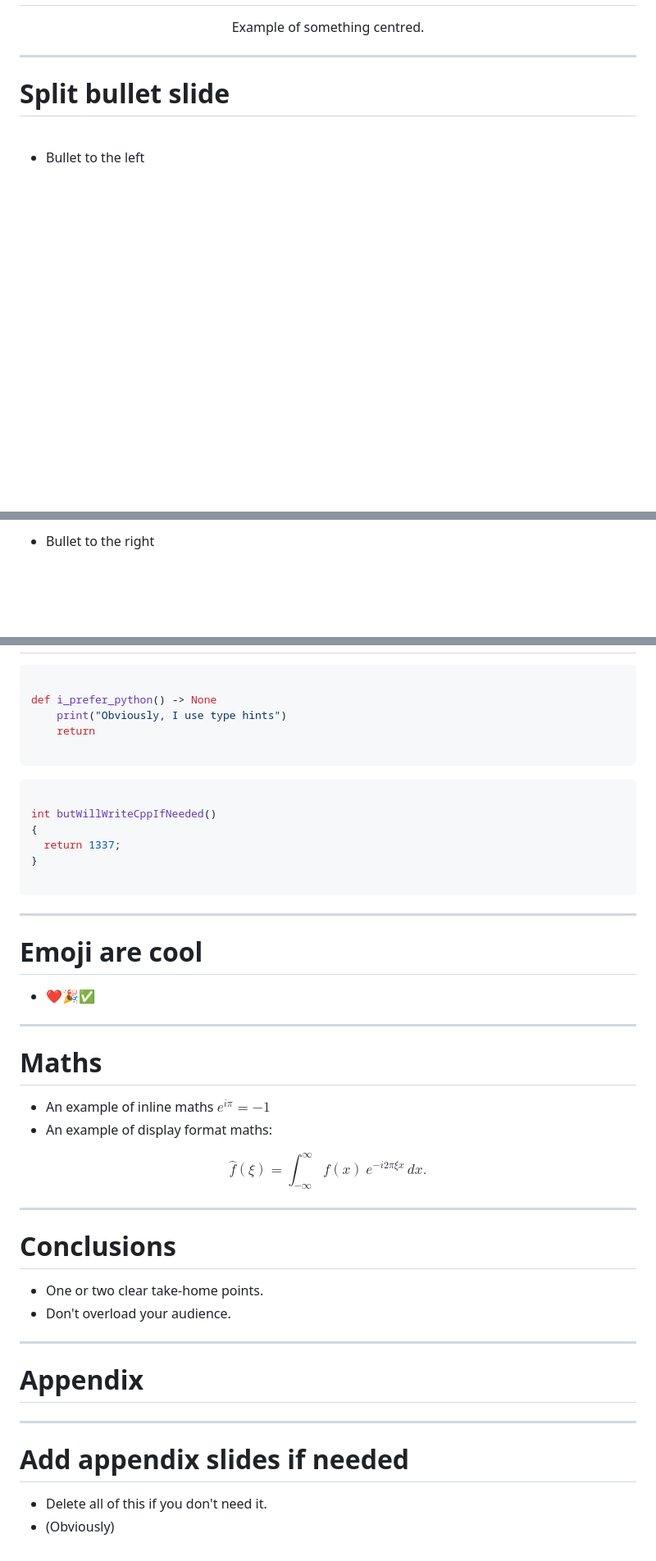
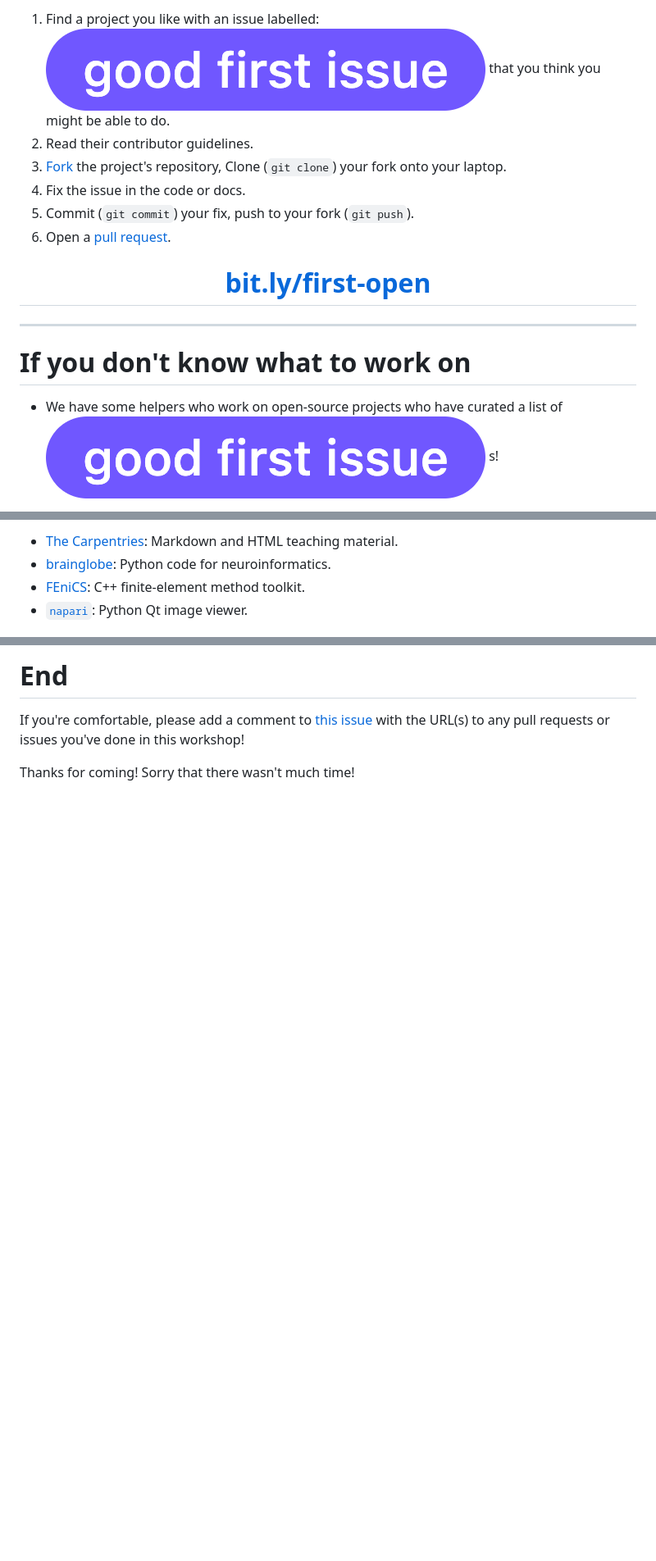
Before and after one commit to samcunliffe/2025-07-15-Good-First-Issue-Welcome, a Markdown page: slides.md, 3 parts joined by grey strips. Shown: that part at 82% size. GitHub-like rendering; pictures changed too: assets/good-first-issue-label.png (added); blank space fills up the shorter version.

````diff
--- a/slides.md
+++ b/slides.md
@@ -51,17 +67,24 @@ footer: F. Author, 202Y-MM-DD.
+1. Find a project you like with an issue labelled: ![h:1em](assets/good-first-issue-label.png) that you think you might be able to do.
+2. Read their contributor guidelines.
+3. [Fork] the project's repository, Clone (`git clone`) your fork onto your laptop.
+4. Fix the issue in the code or docs.
+5. Commit (`git commit`) your fix, push to your fork (`git push`).
+6. Open a [pull request].
+
+[Fork]: https://docs.github.com/en/pull-requests/collaborating-with-pull-requests/working-with-forks/fork-a-repo
+[pull request]: https://docs.github.com/en/pull-requests/collaborating-with-pull-requests/proposing-changes-to-your-work-with-pull-requests/about-pull-requests
 
 <center>
 
-Example of something centred.
+# [bit.ly/first-open](https://bit.ly/first-open)
 
 </center>
 
 ---
 
-# Split bullet slide
+<!-- FIXME: add a selfie here! -->
 
-<br/>
-<div class="ccolumns">
-<div>
+# If you don't know what to work on
 
-- Bullet to the left
+- We have some helpers who work on open-source projects who have curated a list of ![h:1em](assets/good-first-issue-label.png) s!
 
@@ -70,3 +92,6 @@ Example of something centred.
 
-- Bullet to the right
+- [The Carpentries]: Markdown and HTML teaching material.
+- [brainglobe]: Python code for neuroinformatics.
+- [FEniCS]: C++ finite-element method toolkit.
+- [`napari`]: Python Qt image viewer.
 
@@ -78,53 +112,7 @@ Example of something centred.
 
-```py
+# End
 
-def i_prefer_python() -> None
-    print("Obviously, I use type hints")
-    return
+If you're comfortable, please add a comment to [this issue](https://github.com/UCL-ARC/good-first-issue-hackathons/issues/4) with the URL(s) to any pull requests or issues you've done in this workshop!
 
-```
-
-```c++
-
-int butWillWriteCppIfNeeded()
-{
-  return 1337;
-}
-
-```
-
----
-
-# Emoji are cool
-
-- ❤️🎉✅
-
----
-
-# Maths
-
-- An example of inline maths $e^{i\pi} = -1$
-- An example of display format maths:
-
-$$
-\widehat{f}(\xi) = \int_{-\infty}^{\infty} f(x)\ e^{-i 2\pi \xi x}\,dx.
-$$
-
-
----
-
-# Conclusions
-
-- One or two clear take-home points.
-- Don't overload your audience.
-
----
-
-# Appendix
-
----
-
-# Add appendix slides if needed
-
-- Delete all of this if you don't need it.
-- (Obviously)
+Thanks for coming!
+Sorry that there wasn't much time!
````
Also changed, not shown: other parts of slides.md (+53 -29 lines), README.md (+1 -1 lines), assets/ss-overleaf.png (added), 2 other files.
